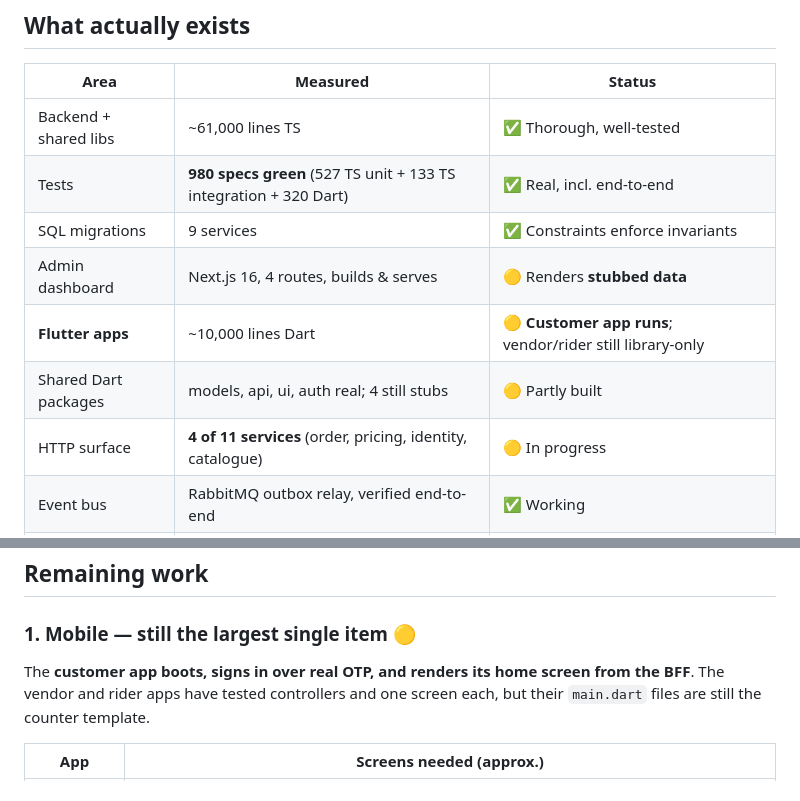
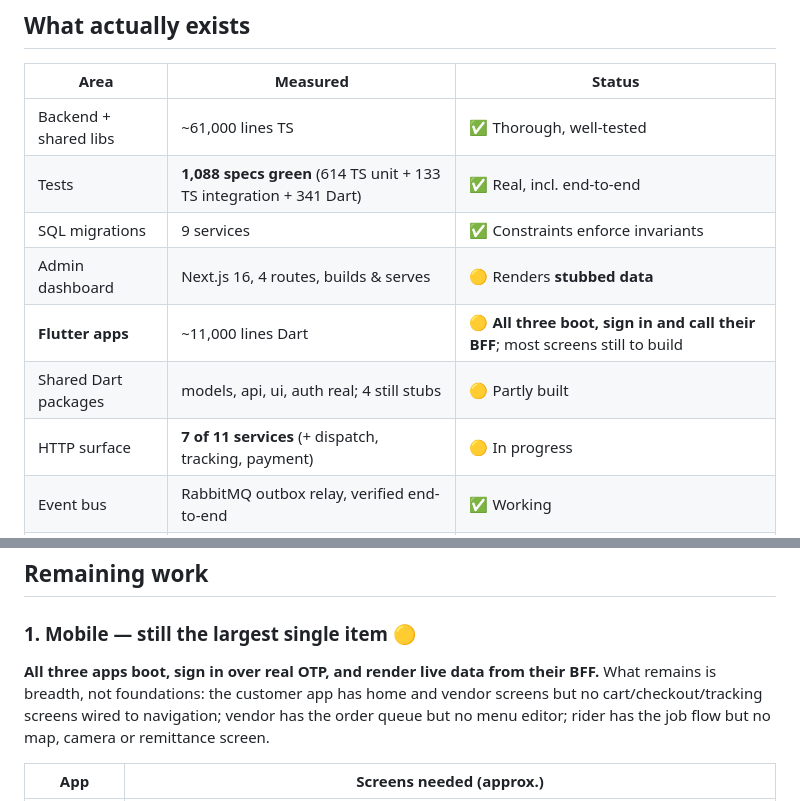
Before and after one commit to swendaniel08-lgtm/delivery-platform, a Markdown page: docs/WHATS_LEFT.md, 2 parts joined by grey strips. Rendered like a GitHub page.

```diff
--- a/docs/WHATS_LEFT.md
+++ b/docs/WHATS_LEFT.md
@@ -9,12 +9,12 @@
 | Area | Measured | Status |
 |---|---|---|
 | Backend + shared libs | ~61,000 lines TS | ✅ Thorough, well-tested |
-| Tests | **980 specs green** (527 TS unit + 133 TS integration + 320 Dart) | ✅ Real, incl. end-to-end |
+| Tests | **1,088 specs green** (614 TS unit + 133 TS integration + 341 Dart) | ✅ Real, incl. end-to-end |
 | SQL migrations | 9 services | ✅ Constraints enforce invariants |
 | Admin dashboard | Next.js 16, 4 routes, builds & serves | 🟡 Renders **stubbed data** |
-| **Flutter apps** | ~10,000 lines Dart | 🟡 **Customer app runs**; vendor/rider still library-only |
+| **Flutter apps** | ~11,000 lines Dart | 🟡 **All three boot, sign in and call their BFF**; most screens still to build |
 | Shared Dart packages | models, api, ui, auth real; 4 still stubs | 🟡 Partly built |
-| HTTP surface | **4 of 11 services** (order, pricing, identity, catalogue) | 🟡 In progress |
+| HTTP surface | **7 of 11 services** (+ dispatch, tracking, payment) | 🟡 In progress |
 | Event bus | RabbitMQ outbox relay, verified end-to-end | ✅ Working |
 | WebSocket transport | Real `ws` server for tracking + chat | ✅ Working |
 
@@ -28,9 +28,11 @@ backend. The other two apps and most repository layers remain.
 
 ### 1. Mobile — still the largest single item 🟡
 
-The **customer app boots, signs in over real OTP, and renders its home screen
-from the BFF**. The vendor and rider apps have tested controllers and one
-screen each, but their `main.dart` files are still the counter template.
+**All three apps boot, sign in over real OTP, and render live data from their
+BFF.** What remains is breadth, not foundations: the customer app has home
+and vendor screens but no cart/checkout/tracking screens wired to navigation;
+vendor has the order queue but no menu editor; rider has the job flow but no
+map, camera or remittance screen.
 
 | App | Screens needed (approx.) |
 |---|---|
```
Also changed, not shown: docs/PROGRESS.md (+18 -2 lines).
